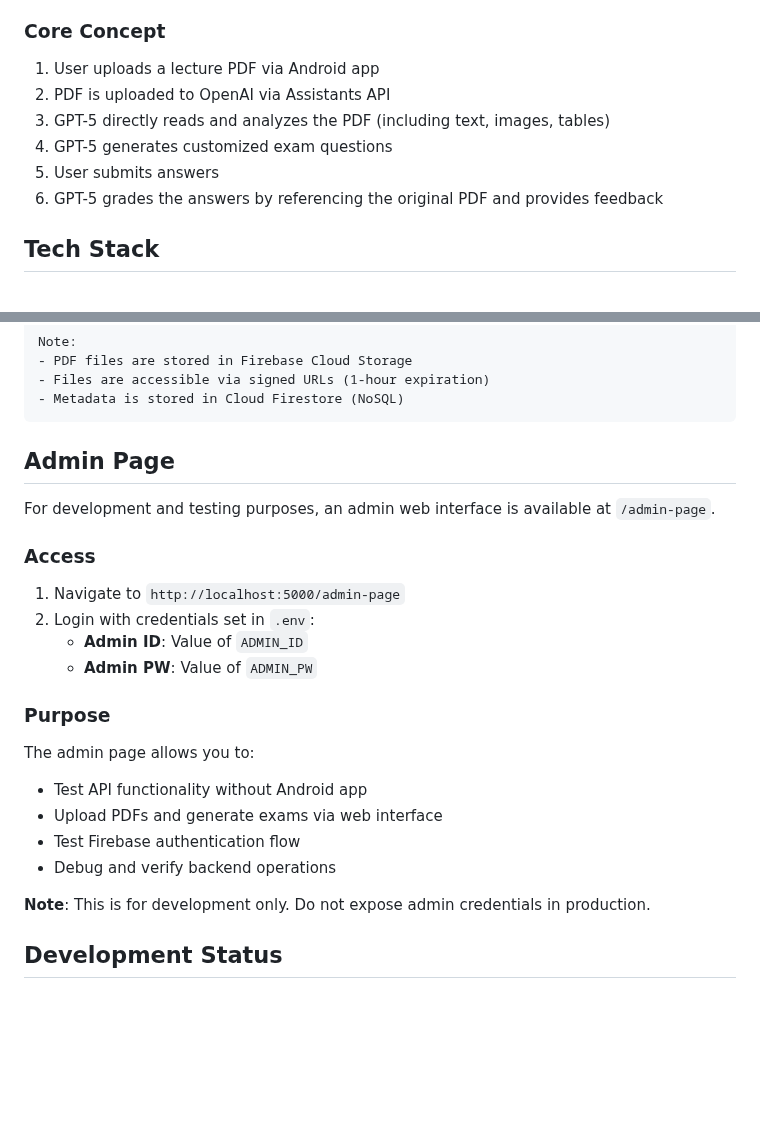
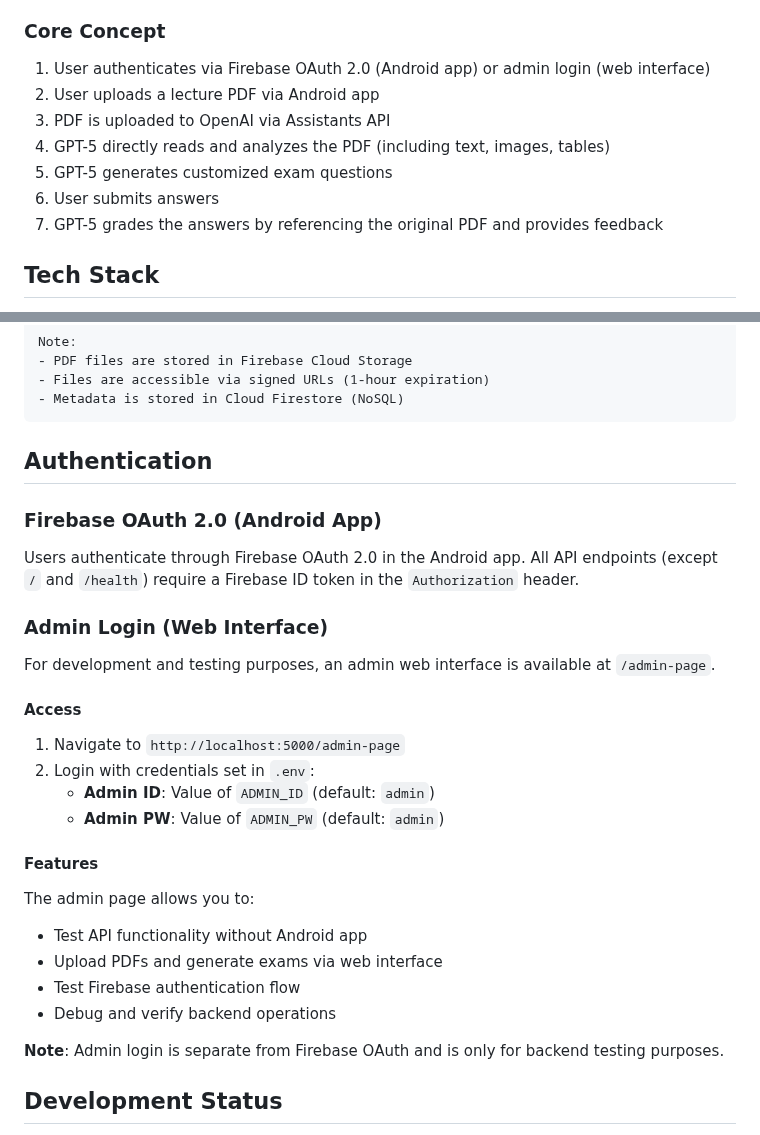
Before and after one commit to testme-cau/testme-cau-be, a Markdown page: README.md, 2 parts joined by grey strips. Rendered like a GitHub page; blank space fills up the shorter version.

````diff
--- a/README.md
+++ b/README.md
@@ -8,12 +8,13 @@
 
 ### Core Concept
 
-1. User uploads a lecture PDF via Android app
-2. PDF is uploaded to OpenAI via Assistants API
-3. GPT-5 directly reads and analyzes the PDF (including text, images, tables)
-4. GPT-5 generates customized exam questions
-5. User submits answers
-6. GPT-5 grades the answers by referencing the original PDF and provides feedback
+1. User authenticates via Firebase OAuth 2.0 (Android app) or admin login (web interface)
+2. User uploads a lecture PDF via Android app
+3. PDF is uploaded to OpenAI via Assistants API
+4. GPT-5 directly reads and analyzes the PDF (including text, images, tables)
+5. GPT-5 generates customized exam questions
+6. User submits answers
+7. GPT-5 grades the answers by referencing the original PDF and provides feedback
 
 ## Tech Stack
 
@@ -127,18 +128,24 @@ Note:
 - Metadata is stored in Cloud Firestore (NoSQL)
 ```
 
-## Admin Page
+## Authentication
+
+### Firebase OAuth 2.0 (Android App)
+
+Users authenticate through Firebase OAuth 2.0 in the Android app. All API endpoints (except `/` and `/health`) require a Firebase ID token in the `Authorization` header.
+
+### Admin Login (Web Interface)
 
 For development and testing purposes, an admin web interface is available at `/admin-page`.
 
-### Access
+#### Access
 
 1. Navigate to `http://localhost:5000/admin-page`
 2. Login with credentials set in `.env`:
-   - **Admin ID**: Value of `ADMIN_ID`
-   - **Admin PW**: Value of `ADMIN_PW`
+   - **Admin ID**: Value of `ADMIN_ID` (default: `admin`)
+   - **Admin PW**: Value of `ADMIN_PW` (default: `admin`)
 
-### Purpose
+#### Features
 
 The admin page allows you to:
 
@@ -147,7 +154,7 @@ The admin page allows you to:
 - Test Firebase authentication flow
 - Debug and verify backend operations
 
-**Note**: This is for development only. Do not expose admin credentials in production.
+**Note**: Admin login is separate from Firebase OAuth and is only for backend testing purposes.
 
 ## Development Status
 
````
Also changed, not shown: AGENTS.md (+64 -14 lines).
